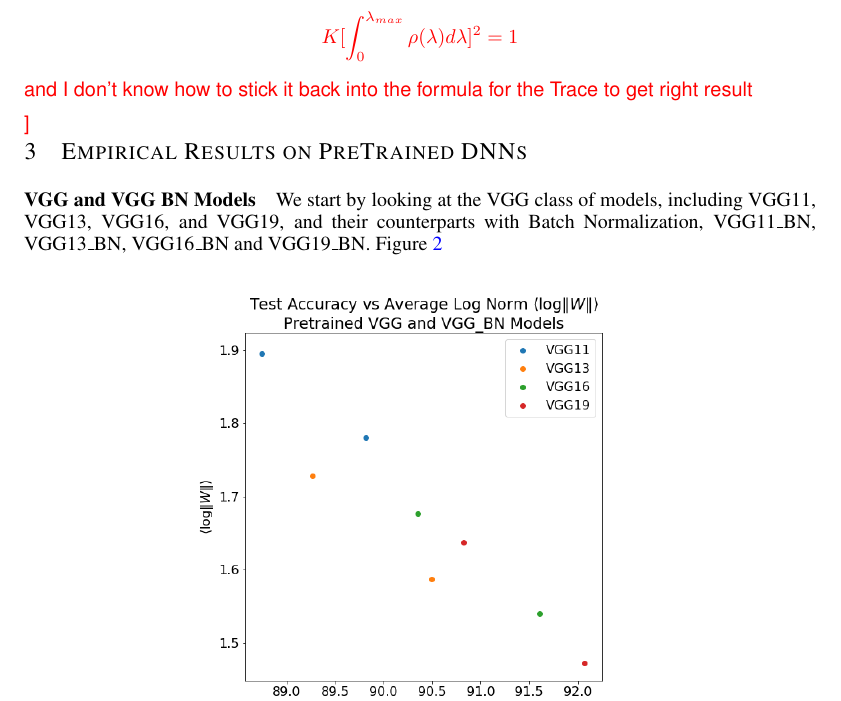
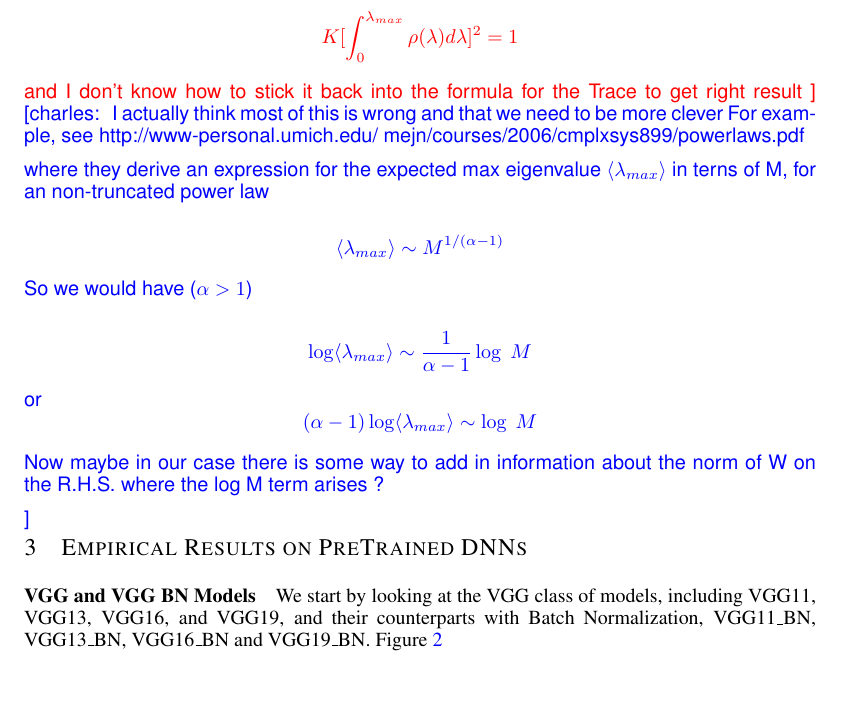
Before and after one commit to CalculatedContent/PredictingTestAccuracies, a LaTeX paper (test_accuracy_paper/test_accuracy_paper.tex, which reads test_accuracy_paper/test_accuracy_theory.tex): part of page 7 of 13, cut so that both start at the same text. The pictures show the PDF file test_accuracy_paper/test_accuracy_paper.pdf that the author committed with the source.

Commit message:
trying to clean up the math

```diff
--- a/test_accuracy_paper/test_accuracy_theory.tex
+++ b/test_accuracy_paper/test_accuracy_theory.tex
@@ -297,8 +297,25 @@ and only works for
 $$K[\int_{0}^{\lambda_{max}}\rho(\lambda)d\lambda]^{2}=1$$
 
 and I don't know how to stick it back into the formula for the Trace to get right result
+}
+\charles{
+I actually think most of this is wrong and that we need to be more clever
+For example, see
+http://www-personal.umich.edu/~mejn/courses/2006/cmplxsys899/powerlaws.pdf
 
+where they derive  an expression for the expected max eigenvalue $\langle\lambda_{max}\rangle$
+in terns of M, for an non-truncated power law
 
+$$\langle\lambda_{max}\rangle\sim M^{1/(\alpha-1)}$$
 
+So we would have  ($\alpha>1$)
+
+$$\log\langle\lambda_{max}\rangle\sim\dfrac{1}{\alpha-1}\log\;M$$
+
+or
+$$(\alpha-1)\log\langle\lambda_{max}\rangle\sim\log\;M$$
+
+Now maybe in our case there is some way to add in information about the norm of W
+on the R.H.S. where the log M term arises   ?
 
 }
```
Also changed, not shown: test_accuracy_paper/test_accuracy_paper.pdf.
